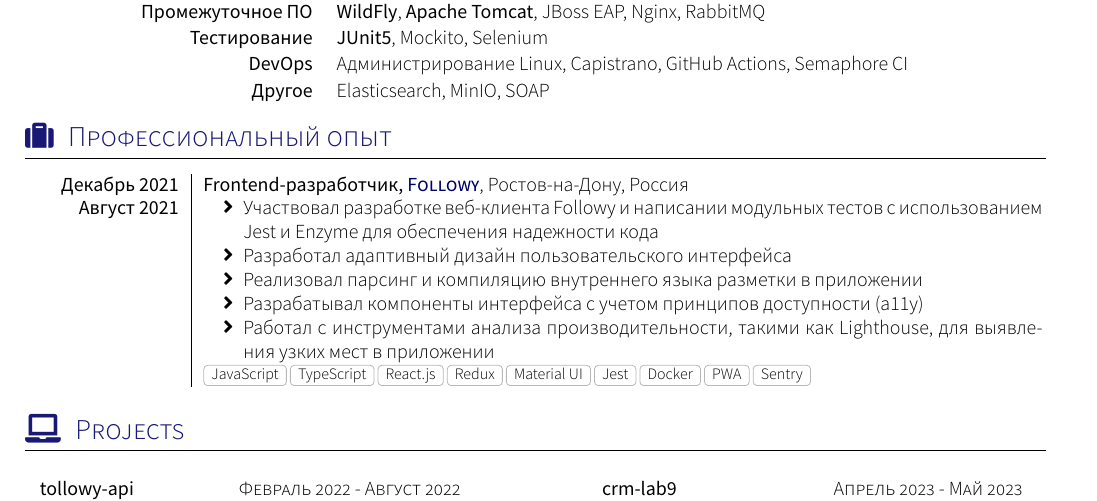
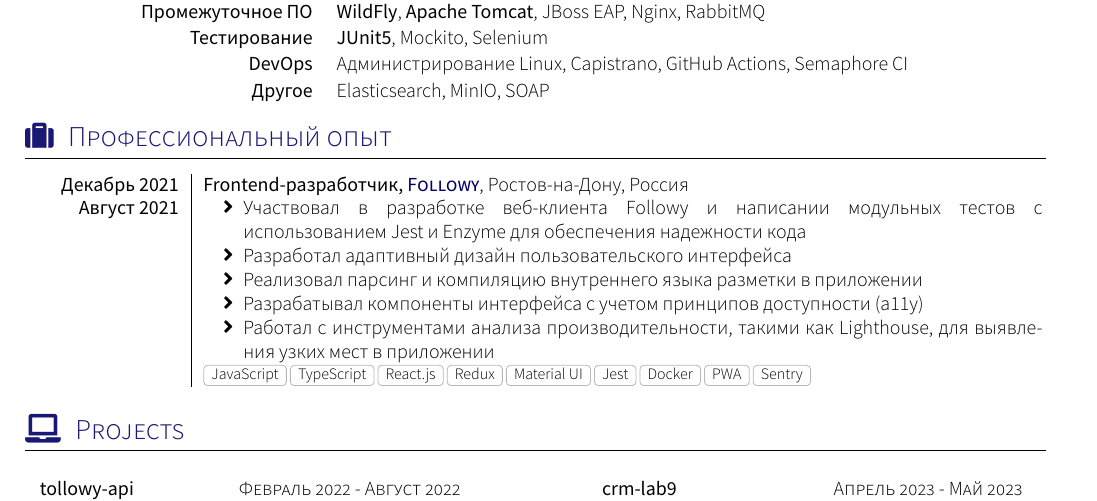
Before and after one commit to maxbarsukov/cv, a LaTeX CV (src/cv.tex, which reads src/sections/section_experience.tex): part of the page, cut so that both start at the same text. Compiled offline with XeLaTeX; a missing font is replaced by an installed copy or a similar font; a LaTeX package or settings file that is missing is left out.

Commit message:
fix: :bug: fix typo

```diff
--- a/src/sections/section_experience.tex
+++ b/src/sections/section_experience.tex
@@ -6,7 +6,7 @@
     {Декабрь 2021} {Frontend-разработчик}{\link{https://vk.com/followy}{Followy}}{Ростов-на-Дону, Россия}
     {Август 2021}  {
                      \begin{itemize}
-                     \item Участвовал разработке веб-клиента Followy и написании модульных тестов с использованием Jest и Enzyme для обеспечения надежности кода
+                     \item Участвовал в разработке веб-клиента Followy и написании модульных тестов с \mbox{использованием} Jest и Enzyme для обеспечения надежности кода
                      \item Разработал адаптивный дизайн пользовательского интерфейса
                      \item Реализовал парсинг и компиляцию внутреннего языка разметки в приложении
                      \item Разрабатывал компоненты интерфейса с учетом принципов доступности (a11y)
```
